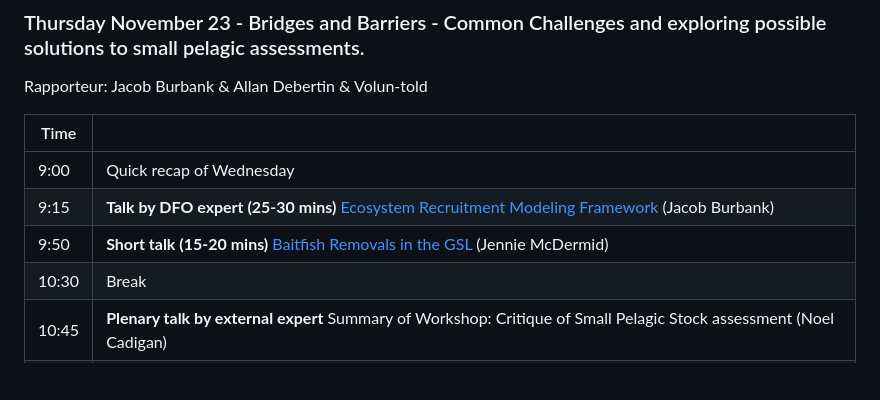
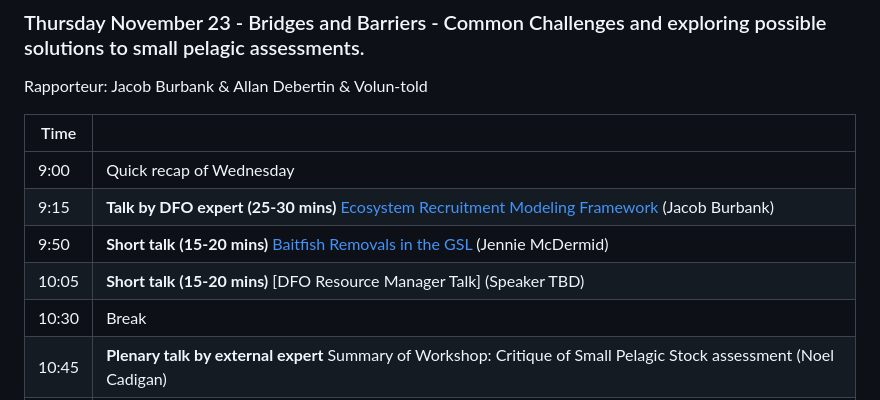
Before and after one commit to TESA-workshops/Small-Pelagics-Workshop-2023, a Markdown page: README.md, the part around the change. Rendered like a GitHub page; blank space fills up the shorter version.

```diff
--- a/README.md
+++ b/README.md
@@ -86,6 +86,7 @@ Rapporteur: Jacob Burbank & Allan Debertin & Volun-told
 | 9:00 | Quick recap of Wednesday |
 | 9:15 | **Talk by DFO expert (25-30 mins)** [Ecosystem Recruitment Modeling Framework](.sessions/JBurbank.pdf) (Jacob Burbank) |
 | 9:50 | **Short talk (15-20 mins)** [Baitfish Removals in the GSL](.sessions/JMcDermid.pdf) (Jennie McDermid) |
+| 10:05 | **Short talk (15-20 mins)** [DFO Resource Manager Talk] (Speaker TBD) |
 | 10:30 | Break |
 | 10:45 | **Plenary talk by external expert** Summary of Workshop: Critique of Small Pelagic Stock assessment (Noel Cadigan)|
 | 11:45 | **Open Discussion following Plenary**|
```
